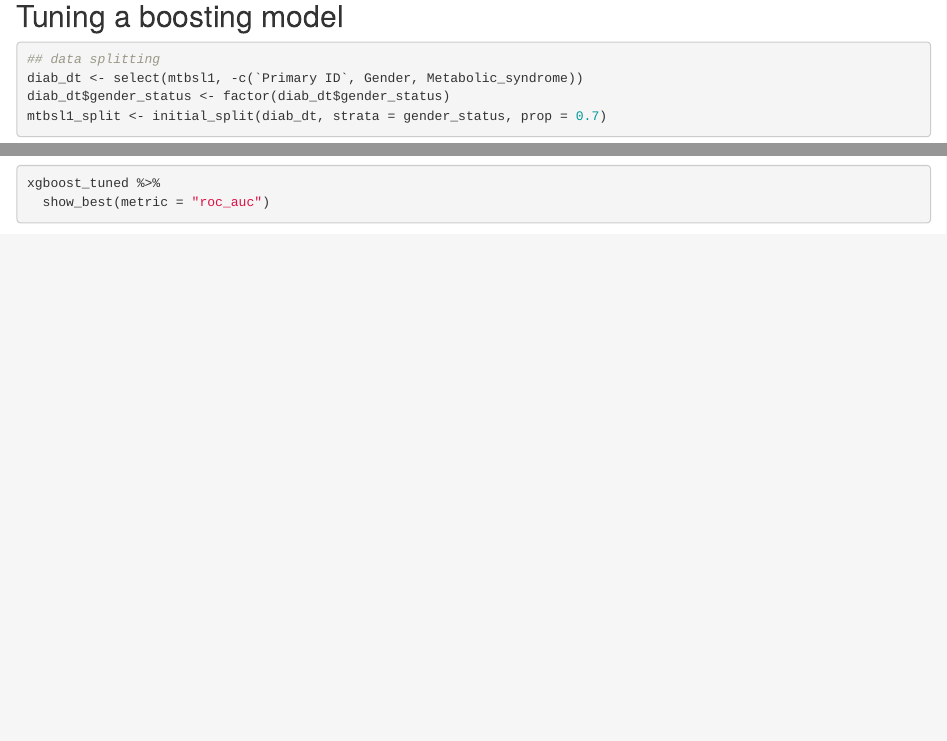
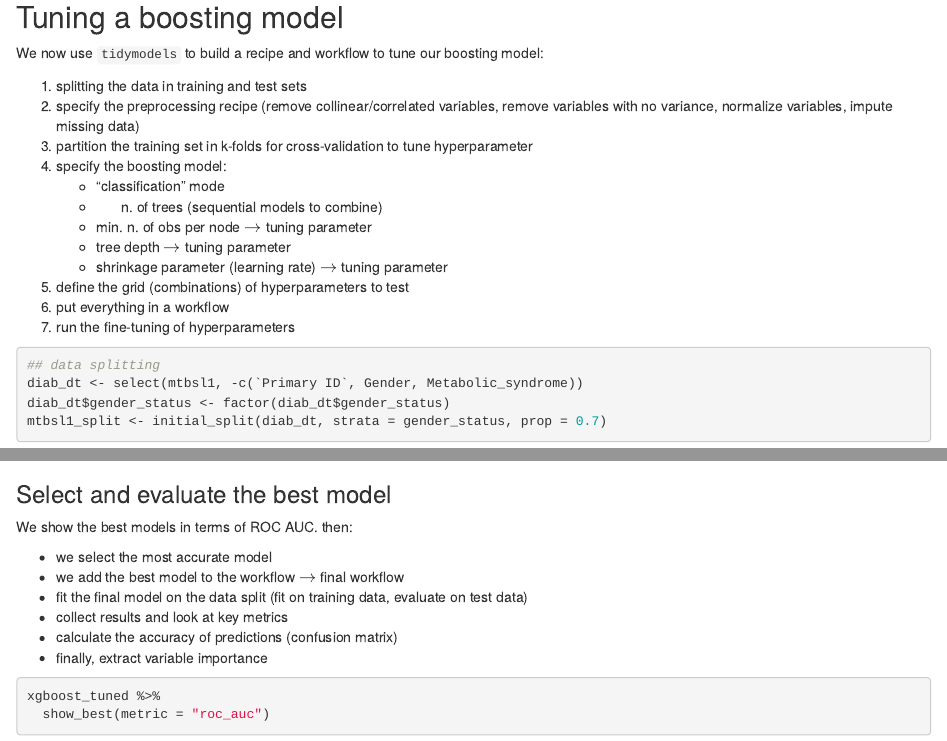
Before and after one commit to pietrofranceschi/Physalia_ML, an R Markdown document (scripts/10.boosting.Rmd): the page in a window 1100 px wide, from 2680 px down before the commit and from 2810 px down after it, so that both start at the same text, and a second part further down, joined at a grey line. Rendered offline with R 4.5, knitr and Pandoc, with nearby package versions; code that draws random numbers runs with fixed seeds of ours; some code elsewhere in the file could not run offline; common packages that the code uses without loading them are loaded.

Commit message:
updating and commenting

````diff
--- a/scripts/10.boosting.Rmd
+++ b/scripts/10.boosting.Rmd
@@ -100,6 +107,21 @@ result %>%
 
 ## Tuning a boosting model
 
+We now use `tidymodels` to build a recipe and workflow to tune our boosting model:
+
+1. splitting the data in training and test sets
+2. specify the preprocessing recipe (remove collinear/correlated variables, remove variables with no variance, normalize variables, impute missing data)
+3. partition the training set in k-folds for cross-validation to tune hyperparameter
+4. specify the boosting model:
+    - "classification" mode
+    - n. of trees (sequential models to combine)
+    - min. n. of obs per node $\rightarrow$ tuning parameter
+    - tree depth $\rightarrow$ tuning parameter
+    - shrinkage parameter (learning rate) $\rightarrow$ tuning parameter
+5. define the grid (combinations) of hyperparameters to test
+6. put everything in a workflow
+7. run the fine-tuning of hyperparameters
+
 ```{r}
 ## data splitting
 diab_dt <- select(mtbsl1, -c(`Primary ID`, Gender, Metabolic_syndrome))
@@ -198,6 +220,17 @@ xgboost_tuned %>%
   labs(x = NULL, y = "accuracy")
 ```
 
+### Select and evaluate the best model
+
+We show the best models in terms of ROC AUC. then:
+
+- we select the most accurate model
+- we add the best model to the workflow $\rightarrow$ final workflow
+- fit the final model on the data split (fit on training data, evaluate on test data)
+- collect results and look at key metrics
+- calculate the accuracy of predictions (confusion matrix)
+- finally, extract variable importance
+
 ```{r}
 xgboost_tuned %>%
   show_best(metric = "roc_auc")
````
Also changed, not shown: scripts/10.boosting.Rmd (44 more changed lines), 1 other file.
